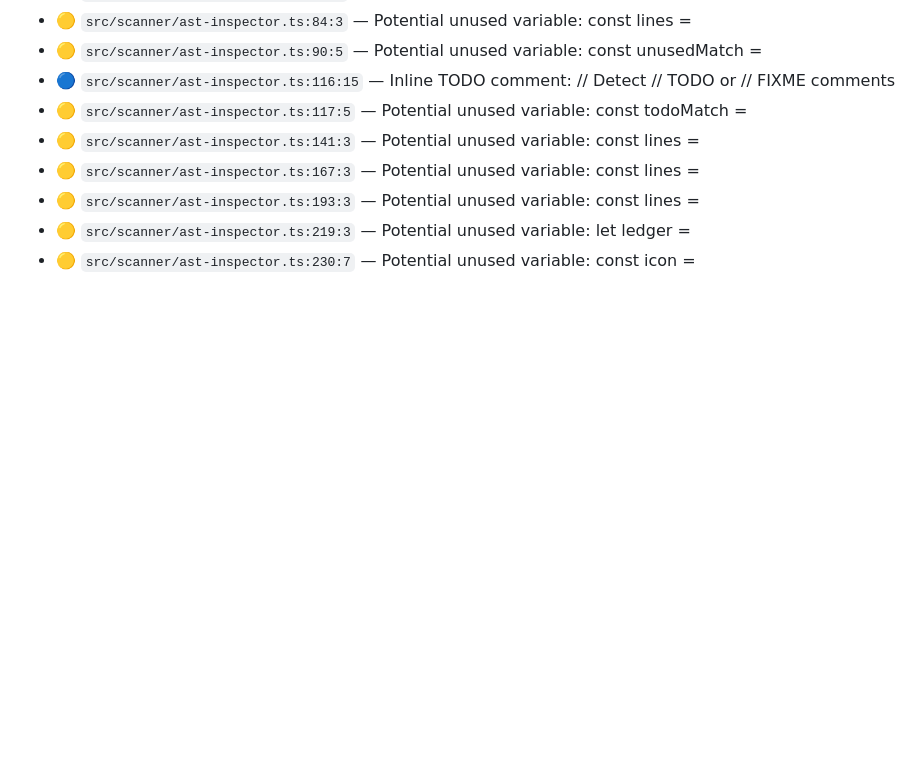
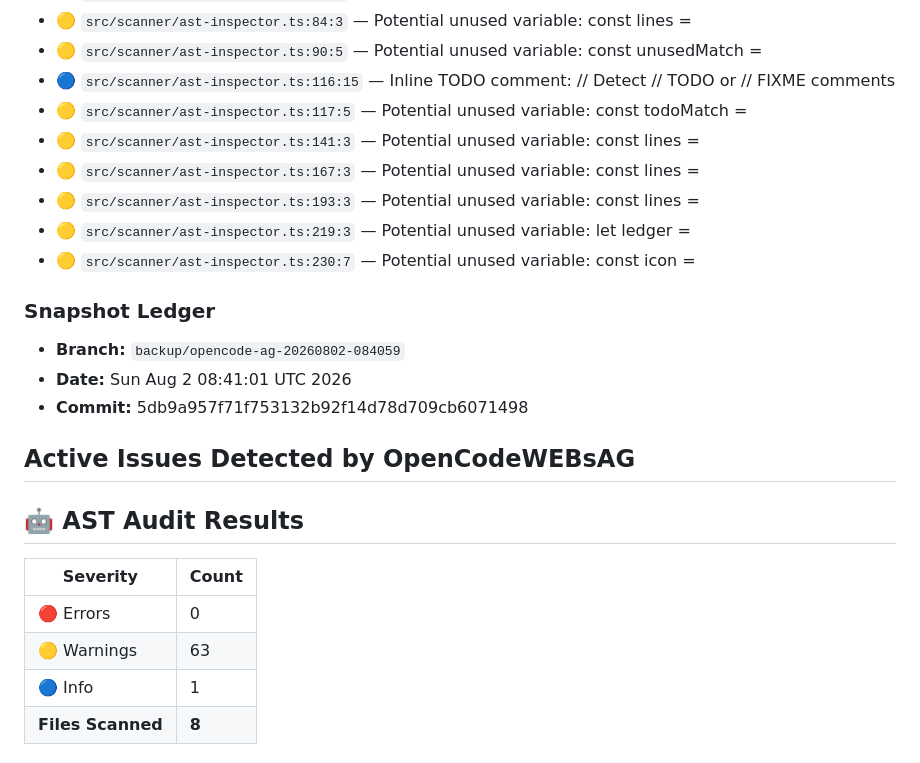
Before and after one commit to OpenCodeWEB/AG, a Markdown page: OpenCodeWEBsPRD/ToDo.md, the part around one of its changes. GitHub-like rendering; blank space fills up the shorter version.

```diff
--- a/OpenCodeWEBsPRD/ToDo.md
+++ b/OpenCodeWEBsPRD/ToDo.md
@@ -506,3 +506,22 @@
 - 🟡 `src/scanner/ast-inspector.ts:193:3` — Potential unused variable: const lines =
 - 🟡 `src/scanner/ast-inspector.ts:219:3` — Potential unused variable: let ledger =
 - 🟡 `src/scanner/ast-inspector.ts:230:7` — Potential unused variable: const icon =
+
+
+
+### Snapshot Ledger
+- **Branch:** `backup/opencode-ag-20260802-084059`
+- **Date:** Sun Aug  2 08:41:01 UTC 2026
+- **Commit:** 5db9a957f71f753132b92f14d78d709cb6071498
+
+## Active Issues Detected by OpenCodeWEBsAG
+
+## 🤖 AST Audit Results
+
+| Severity | Count |
+|----------|-------|
+| 🔴 Errors | 0 |
+| 🟡 Warnings | 63 |
+| 🔵 Info | 1 |
+| **Files Scanned** | **8** |
+
```
Also changed, not shown: other parts of OpenCodeWEBsPRD/ToDo.md (+66 -0 lines).
